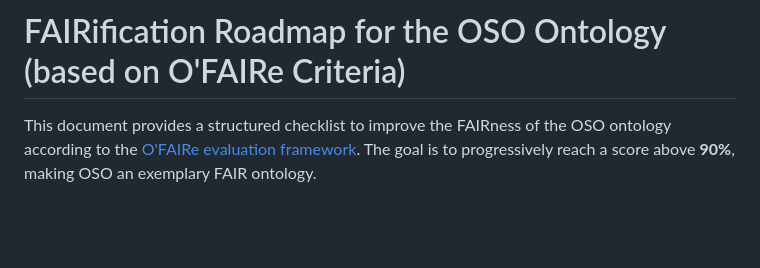
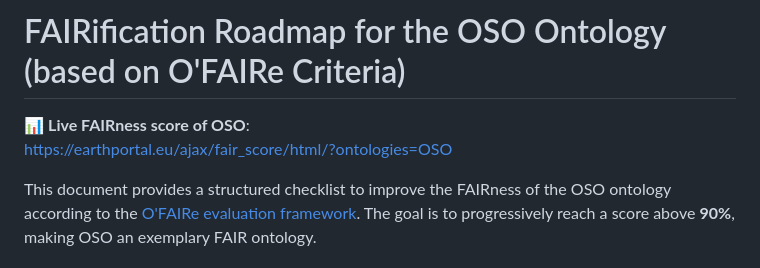
Before and after one commit to emso-eric/oso-ontology, a Markdown page: FAIR-roadmap-OSO.md, the part around the change. GitHub-like rendering; blank space fills up the shorter version.

```diff
--- a/FAIR-roadmap-OSO.md
+++ b/FAIR-roadmap-OSO.md
@@ -1,4 +1,7 @@
 # FAIRification Roadmap for the OSO Ontology (based on O'FAIRe Criteria)
+
+📊 **Live FAIRness score of OSO**:
+[https://earthportal.eu/ajax/fair_score/html/?ontologies=OSO](https://earthportal.eu/ajax/fair_score/html/?ontologies=OSO)
 
 This document provides a structured checklist to improve the FAIRness of the OSO ontology according to the [O'FAIRe evaluation framework](https://www.ofaire.eu/). The goal is to progressively reach a score above **90%**, making OSO an exemplary FAIR ontology.
 
```
